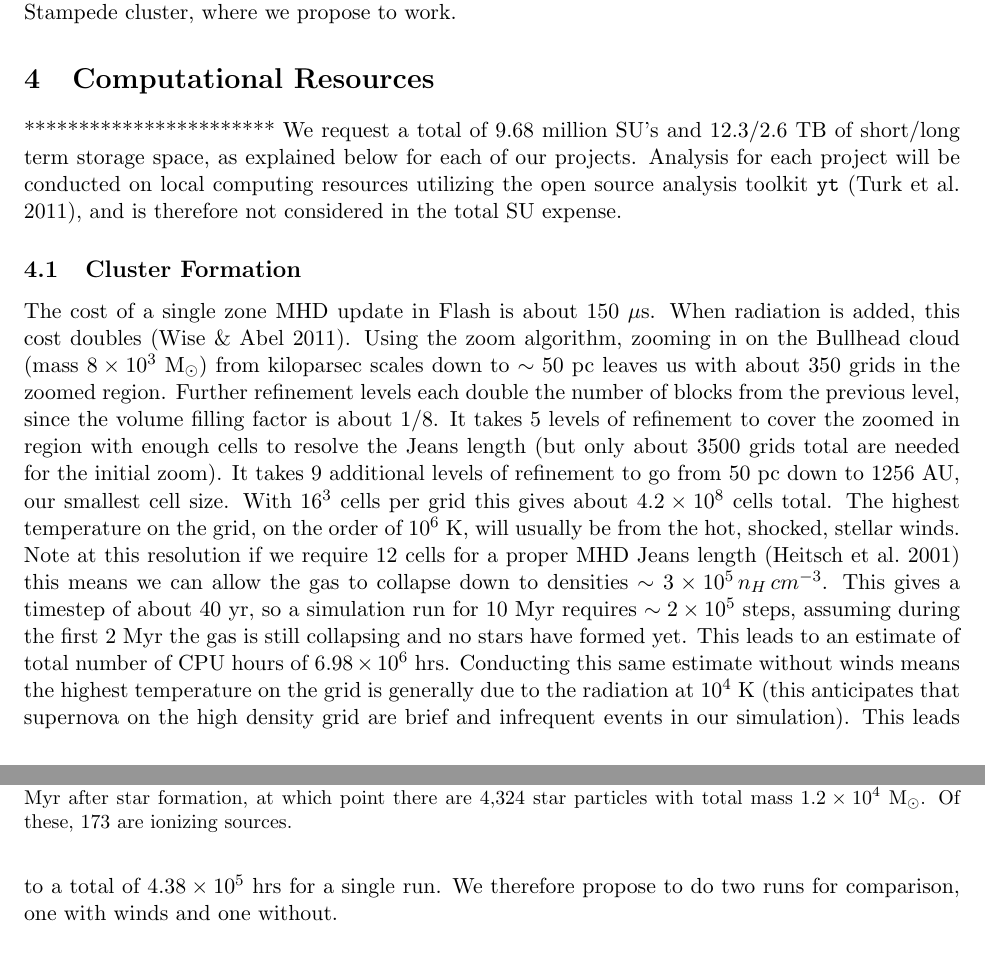
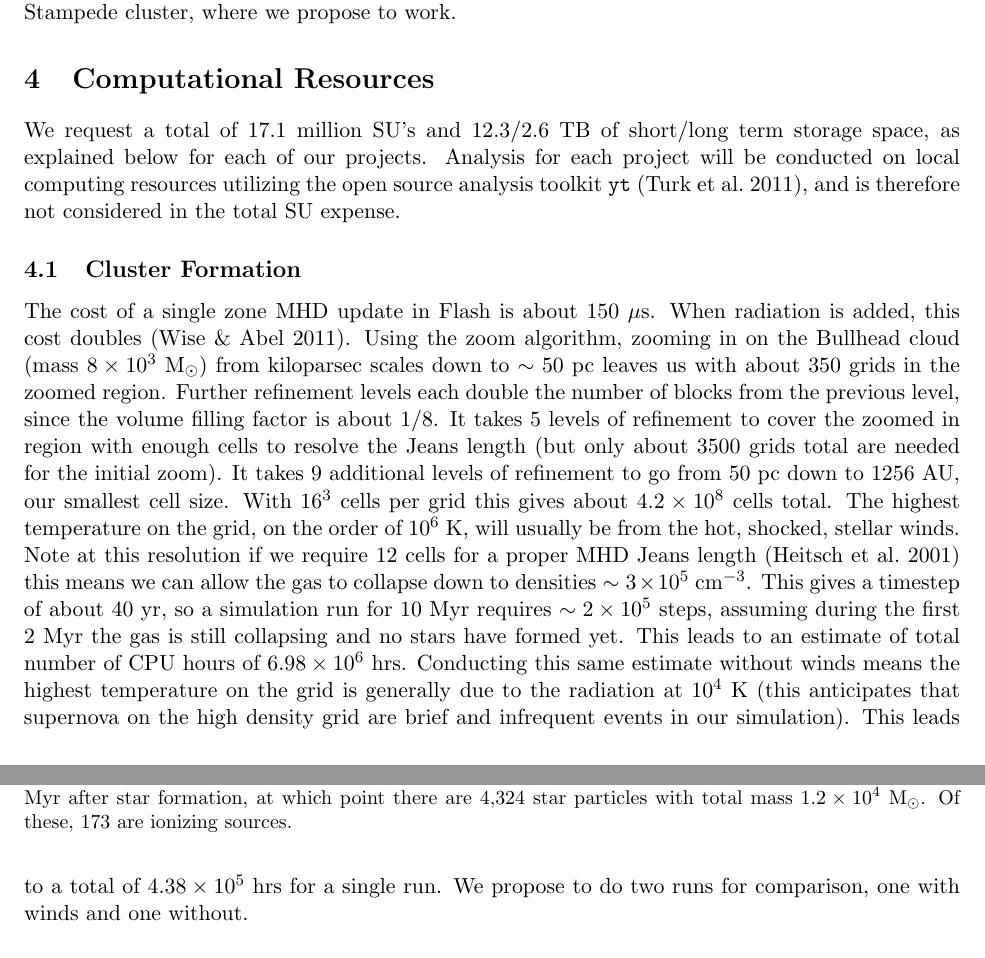
Before and after one commit to aemerick/xsede_proposal, a LaTeX document (main.tex): two parts of pages 9 and 10 of 20, joined at a grey line, cut so that both start at the same text. Compiled offline with pdfLaTeX.

Commit message:
Took out what seems to be an extraneous n_H

```diff
--- a/main.tex
+++ b/main.tex
@@ -229,8 +229,7 @@ Figure~\ref{fig:dwarf galaxy} shows the results from a low resolution (8 pc) pro
 \end{figure}
 
 \section{Computational Resources}
-***********************
-We request a total of 9.68 million SU's and 12.3/2.6 TB of short/long term storage space, as explained below for each of our projects. Analysis for each project will be conducted on local computing resources utilizing the open source analysis toolkit \texttt{yt} \citep{yt}, and is therefore not considered in the total SU expense.
+We request a total of 17.1 million SU's and 12.3/2.6 TB of short/long term storage space, as explained below for each of our projects. Analysis for each project will be conducted on local computing resources utilizing the open source analysis toolkit \texttt{yt} \citep{yt}, and is therefore not considered in the total SU expense.
 
 \subsection{Cluster Formation}
 
@@ -240,14 +239,15 @@ We request a total of 9.68 million SU's and 12.3/2.6 TB of short/long term stora
 
 %\subsubsection{Proposed Runs}
 
-The cost of a single zone MHD update in Flash is about 150~$\mu$s. When radiation is added, this cost doubles \citep{WiseAbel2011}. Using the zoom algorithm, zooming in on the Bullhead cloud (mass $8 \times 10^3$~{\msun}) from kiloparsec scales down to $\sim50$~pc leaves us with about 350 grids in the zoomed region. Further refinement levels each double the number of blocks from the previous level, since the volume filling factor is about 1/8. It takes 5 levels of refinement to cover the zoomed in region with enough cells to resolve the Jeans length (but only about 3500 grids total are needed for the initial zoom). It takes 9 additional levels of refinement to go from 50 pc down to 1256 AU, our smallest cell size. With $16^3$ cells per grid this gives about $4.2 \times 10^8$ cells total. The highest temperature on the grid, on the order of $10^6$~K, will usually be from the hot, shocked, stellar winds. Note at this resolution if we require 12 cells for a proper MHD Jeans length \citep{Heitsch2001} this means we can allow the gas to collapse down to densities $\sim 3 \times 10^5 \, n_H \, cm^{-3}$.
+The cost of a single zone MHD update in Flash is about 150~$\mu$s. When radiation is added, this cost doubles \citep{WiseAbel2011}. Using the zoom algorithm, zooming in on the Bullhead cloud (mass $8 \times 10^3$~{\msun}) from kiloparsec scales down to $\sim50$~pc leaves us with about 350 grids in the zoomed region. Further refinement levels each double the number of blocks from the previous level, since the volume filling factor is about 1/8. It takes 5 levels of refinement to cover the zoomed in region with enough cells to resolve the Jeans length (but only about 3500 grids total are needed for the initial zoom). It takes 9 additional levels of refinement to go from 50 pc down to 1256 AU, our smallest cell size. With $16^3$ cells per grid this gives about $4.2 \times 10^8$ cells total. The highest temperature on the grid, on the order of $10^6$~K, will usually be from the hot, shocked, stellar winds. Note at this resolution if we require 12 cells for a proper MHD Jeans length \citep{Heitsch2001} this means we can allow the gas to collapse down to densities $\sim 3 \times 10^5$ %\, n_H
+cm$^{-3}$.
 %mm I get 34 yr!
 %*************************************
 This gives a timestep of about 40~yr,
 %mm
 %JW Courant number seems like a technical detail that may not matter to most people. Do we need it in here? The timing (i.e. result of Courant #) seems more important.
 %    for a Courant number of 0.3,
-so a simulation run for 10~Myr requires $\sim 2 \times 10^5$ steps, assuming during the first 2 Myr the gas is still collapsing and no stars have formed yet. This leads to an estimate of total number of CPU hours of $6.98 \times 10^6$ hrs. Conducting this same estimate without winds means the highest temperature on the grid is generally due to the radiation at $10^4$ K (this anticipates that supernova on the high density grid are brief and infrequent events in our simulation). This leads to a total of $4.38 \times 10^5$ hrs for a single run. We therefore propose to do two runs for comparison, one with winds and one without.
+so a simulation run for 10~Myr requires $\sim 2 \times 10^5$ steps, assuming during the first 2 Myr the gas is still collapsing and no stars have formed yet. This leads to an estimate of total number of CPU hours of $6.98 \times 10^6$ hrs. Conducting this same estimate without winds means the highest temperature on the grid is generally due to the radiation at $10^4$ K (this anticipates that supernova on the high density grid are brief and infrequent events in our simulation). This leads to a total of $4.38 \times 10^5$ hrs for a single run. We propose to do two runs for comparison, one with winds and one without.
 
 % Saving the stuff below in case we want to request runs with carved out winds, etc.
 
```
